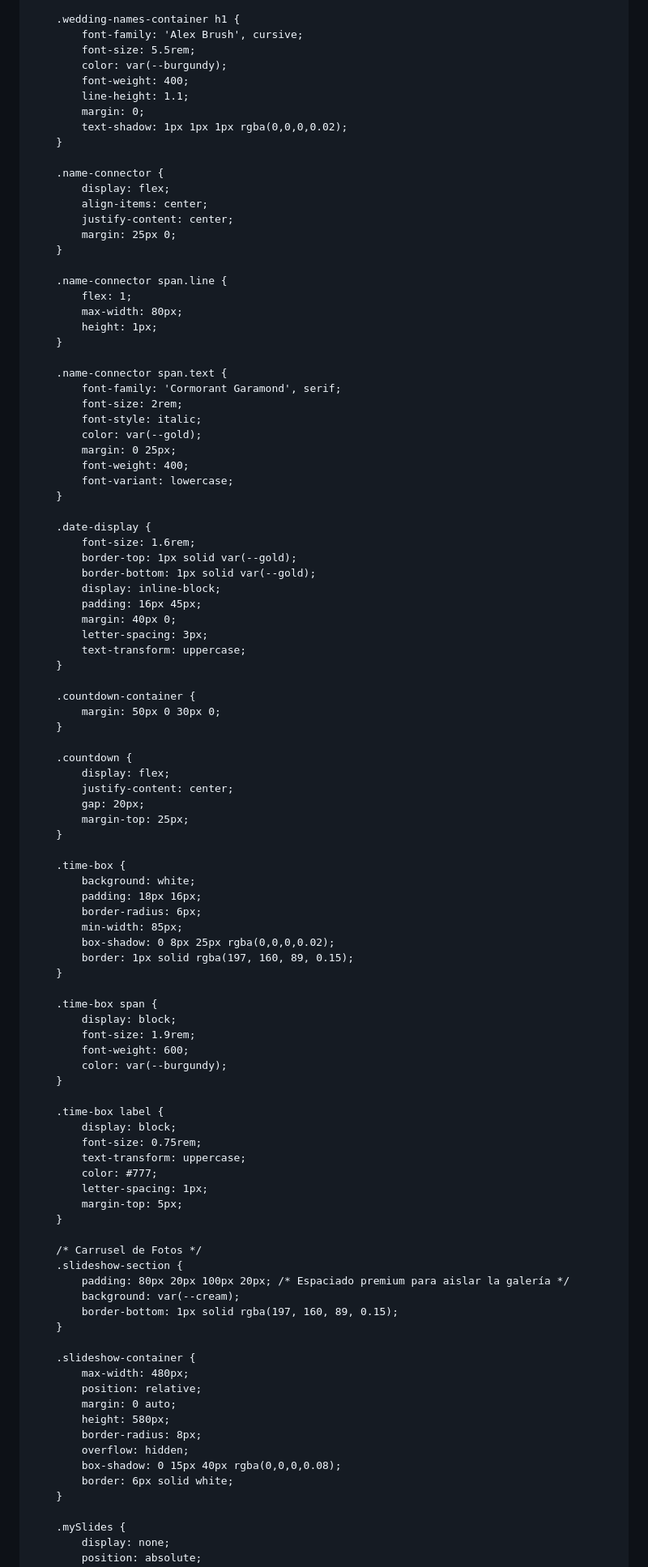
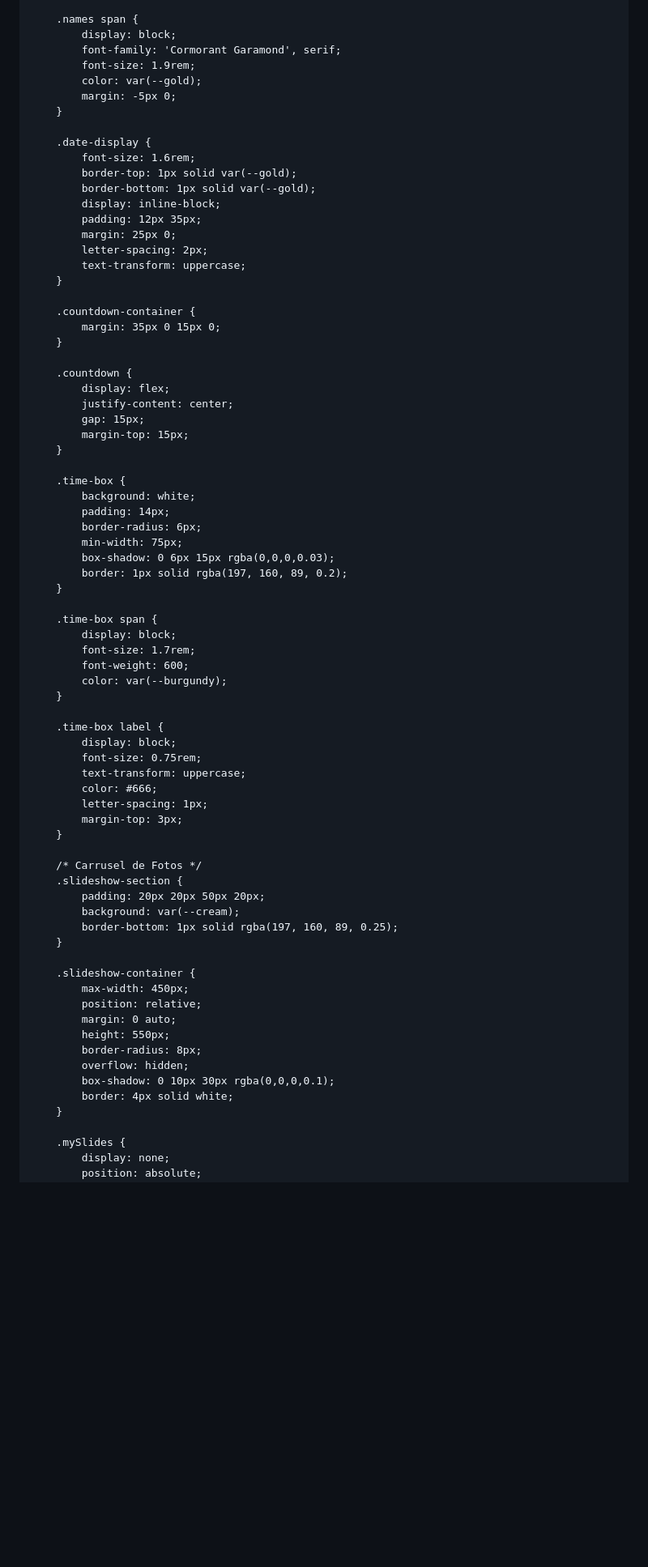
Before and after one commit to lgpuentepalomares-prog/lizetyfermin, a Markdown page: README.md, the part around one of its changes. Shown at 81% size. Drawn GitHub-style; blank space fills up the shorter version.

```diff
--- a/README.md
+++ b/README.md
@@ -225,36 +225,11 @@
         }
 
-        .wedding-names-container h1 {
-            font-family: 'Alex Brush', cursive;
-            font-size: 5.5rem;
-            color: var(--burgundy);
-            font-weight: 400;
-            line-height: 1.1;
-            margin: 0;
-            text-shadow: 1px 1px 1px rgba(0,0,0,0.02);
-        }
-
-        .name-connector {
-            display: flex;
-            align-items: center;
-            justify-content: center;
-            margin: 25px 0;
-        }
-
-        .name-connector span.line {
-            flex: 1;
-            max-width: 80px;
-            height: 1px;
-        }
-
-        .name-connector span.text {
+        .names span {
+            display: block;
             font-family: 'Cormorant Garamond', serif;
-            font-size: 2rem;
-            font-style: italic;
+            font-size: 1.9rem;
             color: var(--gold);
-            margin: 0 25px;
-            font-weight: 400;
-            font-variant: lowercase;
+            margin: -5px 0;
         }
 
         .date-display {
@@ -262,35 +237,35 @@
             border-top: 1px solid var(--gold);
             border-bottom: 1px solid var(--gold);
             display: inline-block;
-            padding: 16px 45px;
-            margin: 40px 0;
-            letter-spacing: 3px;
+            padding: 12px 35px;
+            margin: 25px 0;
+            letter-spacing: 2px;
             text-transform: uppercase;
         }
 
         .countdown-container {
-            margin: 50px 0 30px 0;
+            margin: 35px 0 15px 0;
         }
 
         .countdown {
             display: flex;
             justify-content: center;
-            gap: 20px;
-            margin-top: 25px;
+            gap: 15px;
+            margin-top: 15px;
         }
 
         .time-box {
             background: white;
-            padding: 18px 16px;
+            padding: 14px;
             border-radius: 6px;
-            min-width: 85px;
-            box-shadow: 0 8px 25px rgba(0,0,0,0.02);
-            border: 1px solid rgba(197, 160, 89, 0.15);
+            min-width: 75px;
+            box-shadow: 0 6px 15px rgba(0,0,0,0.03);
+            border: 1px solid rgba(197, 160, 89, 0.2);
         }
 
         .time-box span {
             display: block;
-            font-size: 1.9rem;
+            font-size: 1.7rem;
             font-weight: 600;
             color: var(--burgundy);
         }
@@ -299,27 +274,27 @@
             display: block;
             font-size: 0.75rem;
             text-transform: uppercase;
-            color: #777;
+            color: #666;
             letter-spacing: 1px;
-            margin-top: 5px;
+            margin-top: 3px;
         }
 
         /* Carrusel de Fotos */
         .slideshow-section {
-            padding: 80px 20px 100px 20px; /* Espaciado premium para aislar la galería */
+            padding: 20px 20px 50px 20px;
             background: var(--cream);
-            border-bottom: 1px solid rgba(197, 160, 89, 0.15);
+            border-bottom: 1px solid rgba(197, 160, 89, 0.25);
         }
 
         .slideshow-container {
-            max-width: 480px;
+            max-width: 450px;
             position: relative;
             margin: 0 auto;
-            height: 580px;
+            height: 550px;
             border-radius: 8px;
             overflow: hidden;
-            box-shadow: 0 15px 40px rgba(0,0,0,0.08);
-            border: 6px solid white;
+            box-shadow: 0 10px 30px rgba(0,0,0,0.1);
+            border: 4px solid white;
         }
 
         .mySlides {
```
Also changed, not shown: other parts of README.md (+59 -82 lines).
